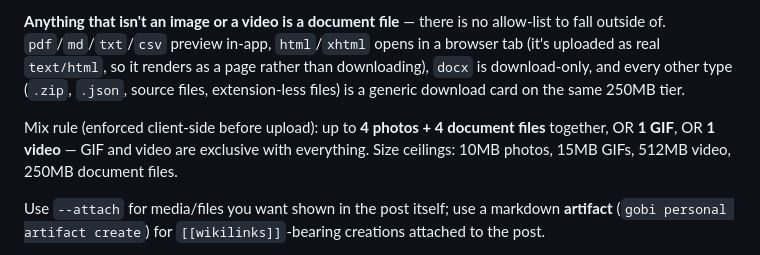
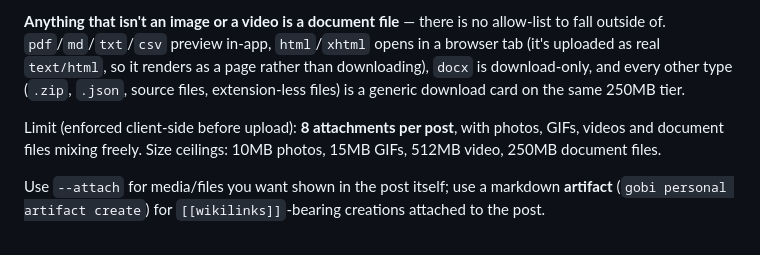
Before and after one commit to gobi-ai/gobi-cli, a Markdown page: skills/gobi-space/SKILL.md, the part around the change. Drawn GitHub-style.

Commit message:
the skill teaches the 8-attachment rule too

```diff
--- a/skills/gobi-space/SKILL.md
+++ b/skills/gobi-space/SKILL.md
@@ -84,7 +84,7 @@ Posts have no vault attribution. Both `create-post` and `edit-post` across both
 
 **Anything that isn't an image or a video is a document file** — there is no allow-list to fall outside of. `pdf`/`md`/`txt`/`csv` preview in-app, `html`/`xhtml` opens in a browser tab (it's uploaded as real `text/html`, so it renders as a page rather than downloading), `docx` is download-only, and every other type (`.zip`, `.json`, source files, extension-less files) is a generic download card on the same 250MB tier.
 
-Mix rule (enforced client-side before upload): up to **4 photos + 4 document files** together, OR **1 GIF**, OR **1 video** — GIF and video are exclusive with everything. Size ceilings: 10MB photos, 15MB GIFs, 512MB video, 250MB document files.
+Limit (enforced client-side before upload): **8 attachments per post**, with photos, GIFs, videos and document files mixing freely. Size ceilings: 10MB photos, 15MB GIFs, 512MB video, 250MB document files.
 
 Use `--attach` for media/files you want shown in the post itself; use a markdown **artifact** (`gobi personal artifact create`) for `[[wikilinks]]`-bearing creations attached to the post.
 
```
